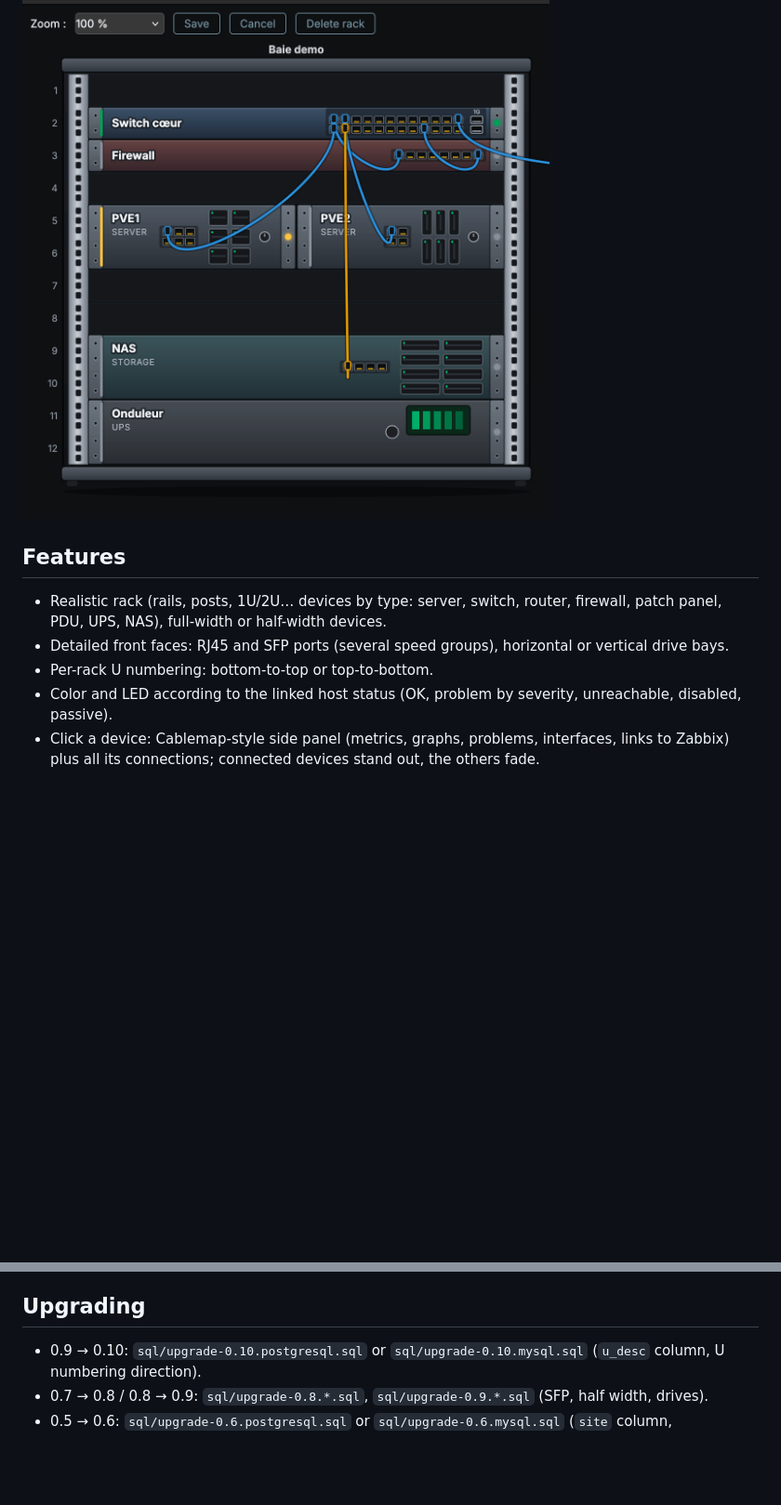
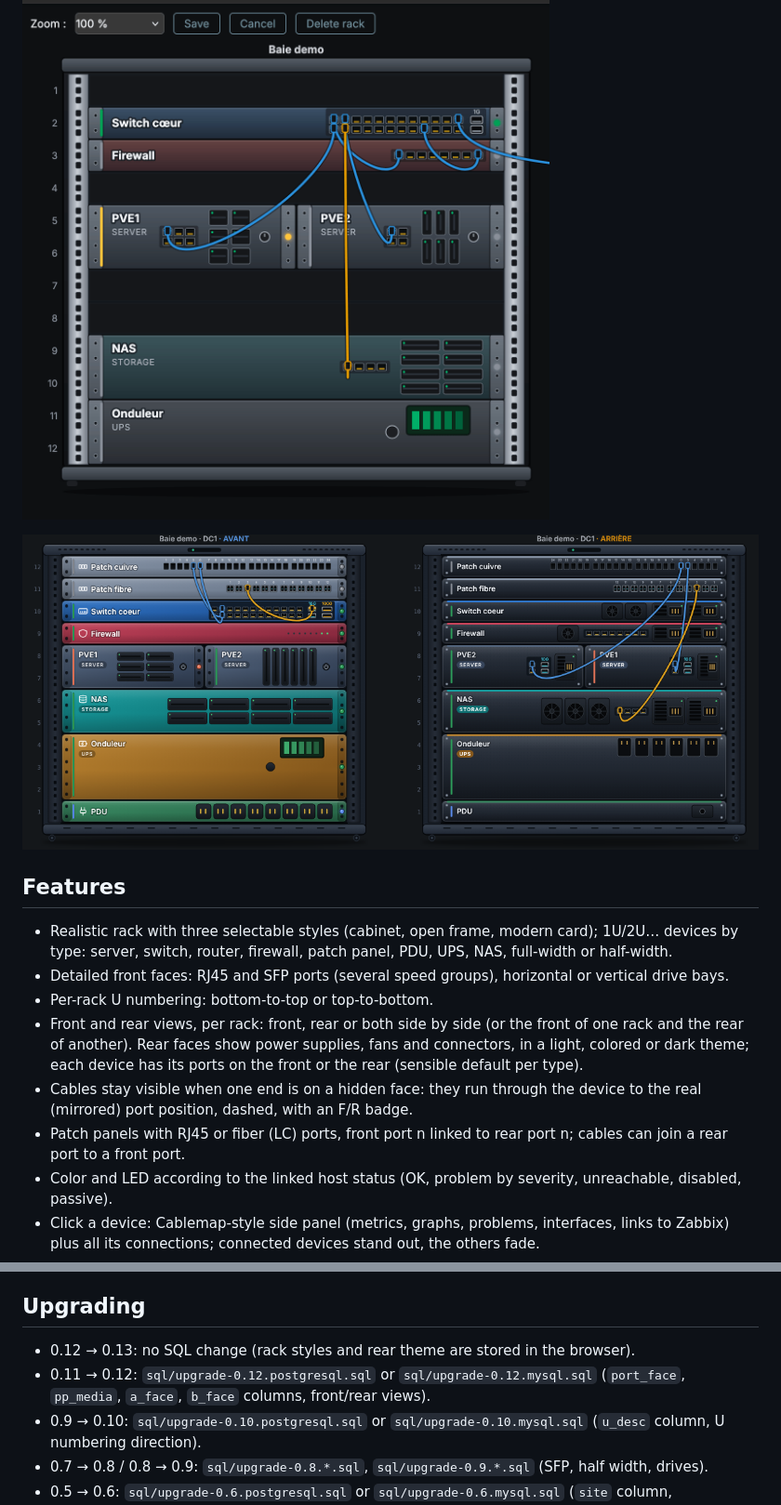
Before and after one commit to barto95100/zbx-rackmap, a Markdown page: README.md, 2 parts joined by grey strips. Shown at 93% size. GitHub-like rendering; pictures changed too: docs/screenshot-front-rear.png (added); blank space fills up the shorter version.

Commit message:
v0.13.0 : vues avant/arrière, patch panels, styles de baie, thème arrière, câbles en transparence

```diff
--- a/README.md
+++ b/README.md
@@ -6,10 +6,15 @@
 
 ![Rackmap](docs/screenshot-rack.png)
 
+![Front and rear views](docs/screenshot-front-rear.png)
+
 ## Features
-- Realistic rack (rails, posts, 1U/2U… devices by type: server, switch, router, firewall, patch panel, PDU, UPS, NAS), full-width or half-width devices.
+- Realistic rack with three selectable styles (cabinet, open frame, modern card); 1U/2U… devices by type: server, switch, router, firewall, patch panel, PDU, UPS, NAS, full-width or half-width.
 - Detailed front faces: RJ45 and SFP ports (several speed groups), horizontal or vertical drive bays.
 - Per-rack U numbering: bottom-to-top or top-to-bottom.
+- Front and rear views, per rack: front, rear or both side by side (or the front of one rack and the rear of another). Rear faces show power supplies, fans and connectors, in a light, colored or dark theme; each device has its ports on the front or the rear (sensible default per type).
+- Cables stay visible when one end is on a hidden face: they run through the device to the real (mirrored) port position, dashed, with an F/R badge.
+- Patch panels with RJ45 or fiber (LC) ports, front port n linked to rear port n; cables can join a rear port to a front port.
 - Color and LED according to the linked host status (OK, problem by severity, unreachable, disabled, passive).
 - Click a device: Cablemap-style side panel (metrics, graphs, problems, interfaces, links to Zabbix) plus all its connections; connected devices stand out, the others fade.
 - Cables drawn from real ports; animation based on throughput (`net.if.in[...]` / `net.if.out[...]` items), A→B and B→A directions, speed proportional to the rate (1 Gb/s scale).
@@ -28,6 +33,8 @@
 3. Administration → General → Modules → Scan directory → enable "Rackmap". Menu: Monitoring → Rackmap.
 
 ## Upgrading
+- 0.12 → 0.13: no SQL change (rack styles and rear theme are stored in the browser).
+- 0.11 → 0.12: `sql/upgrade-0.12.postgresql.sql` or `sql/upgrade-0.12.mysql.sql` (`port_face`, `pp_media`, `a_face`, `b_face` columns, front/rear views).
 - 0.9 → 0.10: `sql/upgrade-0.10.postgresql.sql` or `sql/upgrade-0.10.mysql.sql` (`u_desc` column, U numbering direction).
 - 0.7 → 0.8 / 0.8 → 0.9: `sql/upgrade-0.8.*.sql`, `sql/upgrade-0.9.*.sql` (SFP, half width, drives).
 - 0.5 → 0.6: `sql/upgrade-0.6.postgresql.sql` or `sql/upgrade-0.6.mysql.sql` (`site` column, datacenter).
```
Also changed, not shown: CHANGELOG.md (+18 -0 lines), README.fr.md (+3 -0 lines), 8 other files.
